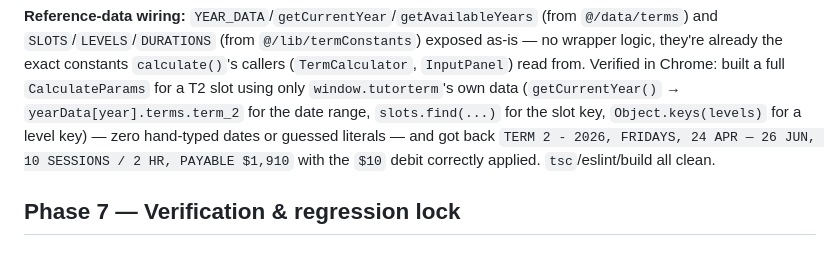
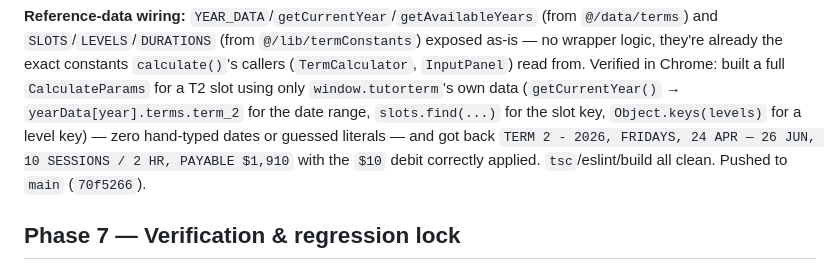
Before and after one commit to benaustralia/benhintoncalculator, a Markdown page: plans/2026-08-29-agentic-a11y-phased-plan.md, the part around the change. Drawn GitHub-style.

Commit message:
plans: note reference-data push commit hash

```diff
--- a/plans/2026-08-29-agentic-a11y-phased-plan.md
+++ b/plans/2026-08-29-agentic-a11y-phased-plan.md
@@ -271,7 +271,7 @@ Verified in Chrome: built a full `CalculateParams` for a T2 slot using only `win
 data (`getCurrentYear()` → `yearData[year].terms.term_2` for the date range, `slots.find(...)` for the
 slot key, `Object.keys(levels)` for a level key) — zero hand-typed dates or guessed literals — and got
 back `TERM 2 - 2026, FRIDAYS, 24 APR — 26 JUN, 10 SESSIONS / 2 HR, PAYABLE $1,910` with the `$10`
-debit correctly applied. `tsc`/eslint/build all clean.
+debit correctly applied. `tsc`/eslint/build all clean. Pushed to `main` (`70f5266`).
 
 ## Phase 7 — Verification & regression lock
 
```
